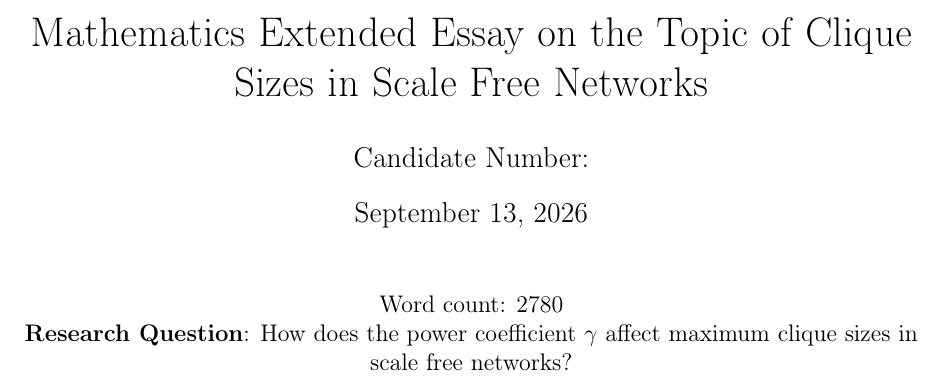
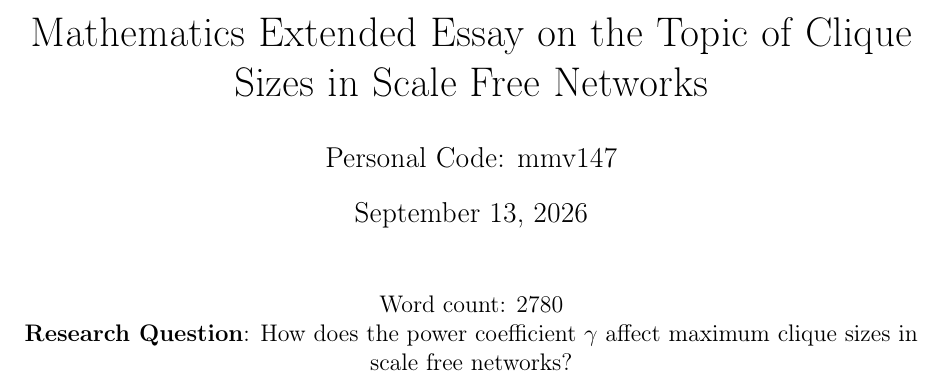
Before and after one commit to informatiky/LaTeX, a LaTeX document (Extended Essay/Johannes - Mathematics Extended Essay - Probabilistic method.tex): part of page 1 of 17, cut so that both start at the same text. Compiled offline with pdfLaTeX.

Commit message:
Auto-commit: 2026-09-13 16:06:26

```diff
--- a/Extended Essay/Johannes - Mathematics Extended Essay - Probabilistic method.tex
+++ b/Extended Essay/Johannes - Mathematics Extended Essay - Probabilistic method.tex
@@ -42,7 +42,7 @@
 
 % ---- Document metadata ----
 \title{Mathematics Extended Essay on the Topic of Clique Sizes in Scale Free Networks}
-\author{Candidate Number:}
+\author{Personal Code: mmv147}
 \date{\today}
 \graphicspath{ {./images/} }
 \begin{document}
```
